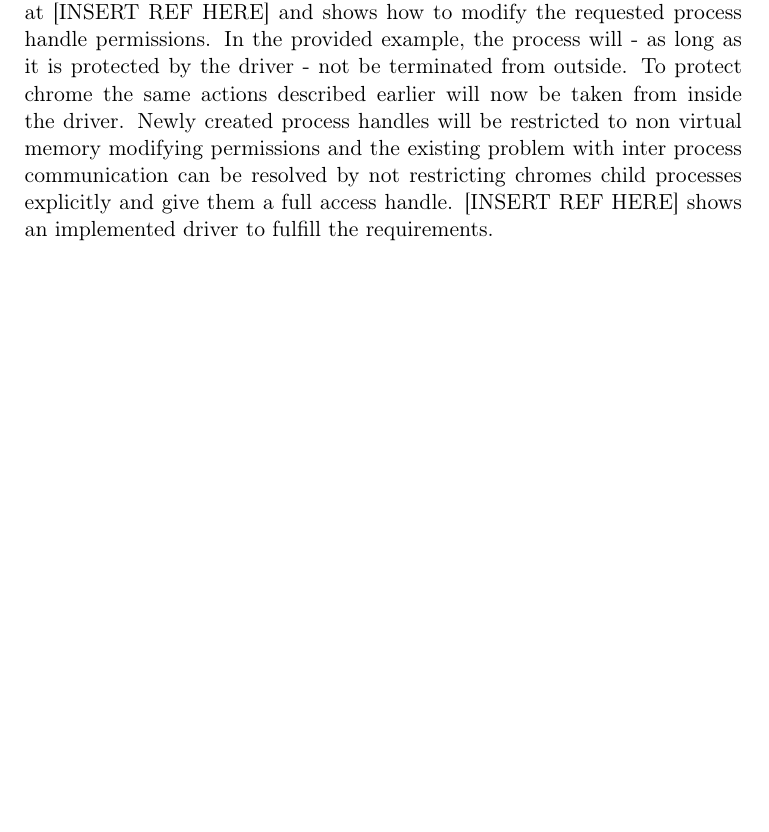
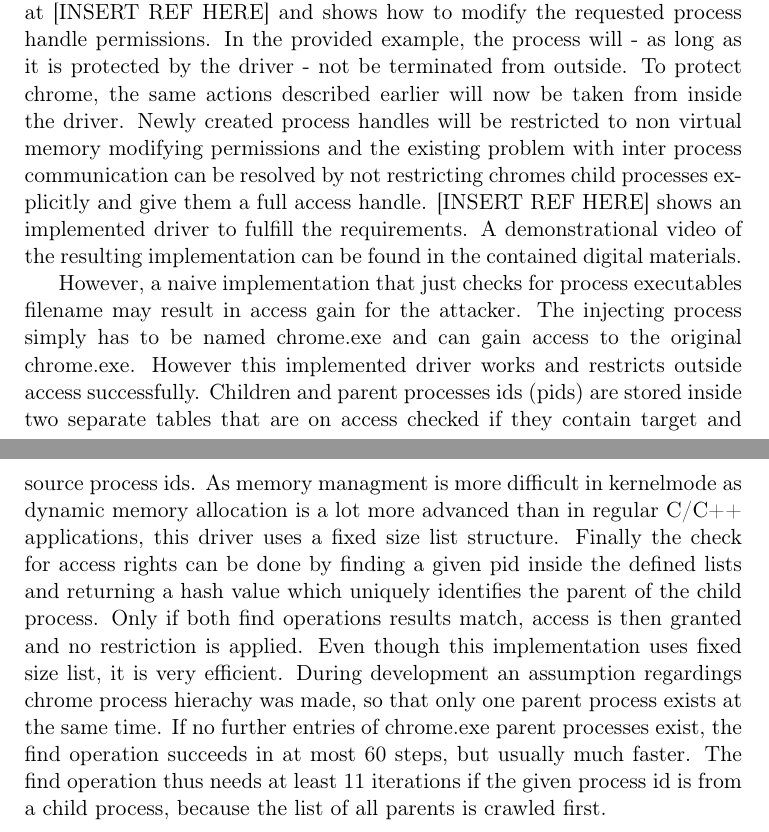
Before and after one commit to dennisfischer/bachelors-thesis, a LaTeX thesis (thesis.tex, which reads sections/implementation/implementation.tex): part of page 11 of 12 before the commit and two parts of pages 11 and 12 of 13 after it, the two joined at a grey line, cut so that both start at the same text, the shorter picture padded with empty space. Compiled offline with pdfLaTeX.

Commit message:
Added information to implementation regarding finished driver

```diff
--- a/sections/implementation/implementation.tex
+++ b/sections/implementation/implementation.tex
@@ -2,4 +2,6 @@
 \label{sec:implementation_dacl}
 Most injection techniques call at some point in time the two important OpenProcess and WriteProcessMemory functions to inject into or modify in the remote process. It is not possible to easily intercept these calls from inside a user-mode process. One might try to prevent this function call and successful injecting from happening by just limiting the process access rights and removing the required permissions to call virtual memory modifying functions like WriteProcessMemory and ReadProcessMemory. The OpenProcess function will then not be able to return a handle with the required permissions. Implementing this approach works great in a test-application seen in [INSERT REF HERE], however once added to Google chrome, chrome malfunctions. Chrome relies heavily on inter process communication and therefore WriteProcessMemory and ReadProcessMemory are heavily used. Compiling chromium with the shown DACL Deny code results in a running executable that is at the end not fully functioning. The content of the browser is not displayed and opening web pages fails and immediately returns to the current open about:blank page. Therefore a different approach has to be taken to limit virtual memory modification.
 
-The newly created problem with the modified DACL can be solved by creating a driver running in kernel-mode. As reading memory, checking files and running processes are a common problem when writing anti virus software, Microsoft introduced object manager routines since Windows Vista to provide an efficient way of reacting onto these events. A driver would then use the ObRegisterCallbacks function to get notified whenever processes are created, files are opened and images (DLLs and EXEs) are loaded. This functionality offers the programmer to create a pre and post-execution callback function. Microsoft offers an example driver using ObRegisterCallbacks at [INSERT REF HERE] and shows how to modify the requested process handle permissions. In the provided example, the process will - as long as it is protected by the driver - not be terminated from outside. To protect chrome the same actions described earlier will now be taken from inside the driver. Newly created process handles will be restricted to non virtual memory modifying permissions and the existing problem with inter process communication can be resolved by not restricting chromes child processes explicitly and give them a full access handle. [INSERT REF HERE] shows an implemented driver to fulfill the requirements.
+The newly created problem with the modified DACL can be solved by creating a driver running in kernel-mode. As reading memory, checking files and running processes are a common problem when writing anti virus software, Microsoft introduced object manager routines since Windows Vista to provide an efficient way of reacting onto these events. A driver would then use the ObRegisterCallbacks function to get notified whenever processes are created, files are opened and images (DLLs and EXEs) are loaded. This functionality offers the programmer to create a pre and post-execution callback function. Microsoft offers an example driver using ObRegisterCallbacks at [INSERT REF HERE] and shows how to modify the requested process handle permissions. In the provided example, the process will - as long as it is protected by the driver - not be terminated from outside. To protect chrome, the same actions described earlier will now be taken from inside the driver. Newly created process handles will be restricted to non virtual memory modifying permissions and the existing problem with inter process communication can be resolved by not restricting chromes child processes explicitly and give them a full access handle. [INSERT REF HERE] shows an implemented driver to fulfill the requirements. A demonstrational video of the resulting implementation can be found in the contained digital materials.
+
+However, a naive implementation that just checks for process executables filename may result in access gain for the attacker. The  injecting process simply has to be named chrome.exe and can gain access to the original chrome.exe. However this implemented driver works and restricts outside access successfully. Children and parent processes ids (pids) are stored inside two separate tables that are on access checked if they contain target and source process ids. As memory managment is more difficult in kernelmode as dynamic memory allocation is a lot more advanced than in regular C/C++ applications, this driver uses a fixed size list structure. Finally the check for access rights can be done by finding a given pid inside the defined lists and returning a hash value which uniquely identifies the parent of the child process. Only if both find operations results match, access is then granted and no restriction is applied. Even though this implementation uses fixed size list, it is very efficient. During development an assumption regardings chrome process hierachy was made, so that only one parent process exists at the same time. If no further entries of chrome.exe parent processes exist, the find operation succeeds in at most 60 steps, but usually much faster. The find operation thus needs at least 11 iterations if the given process id is from a child process, because the list of all parents is crawled first.
```
